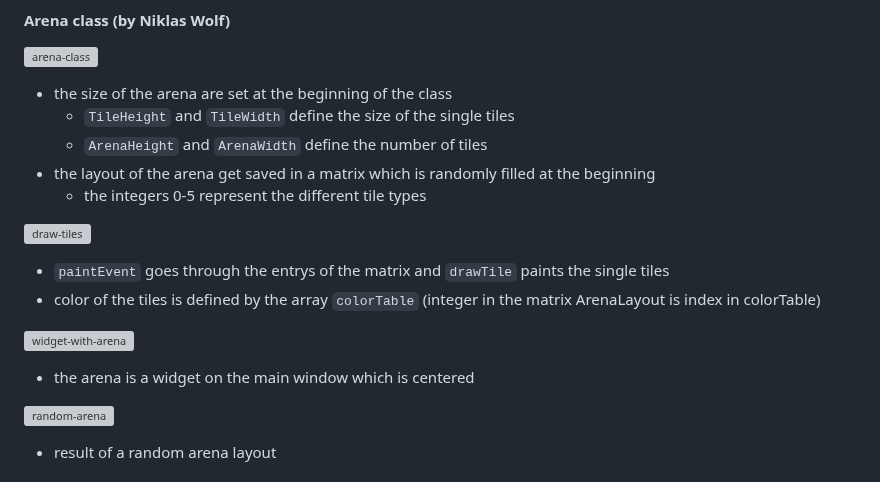
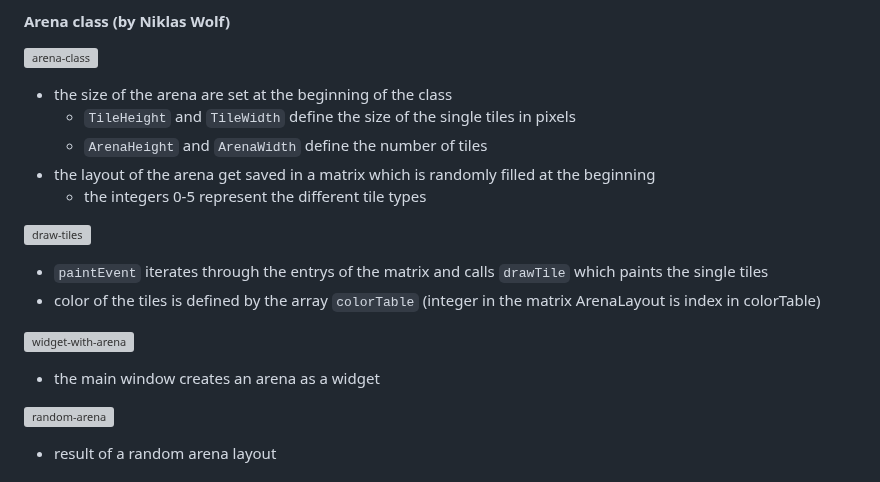
Before and after one commit to Robo-Arena-Team-2-Uni-Tuebingen/Roboarena-Team-2, a Markdown page: README.md, the part around the change. GitHub-like rendering; grey boxes are pictures that could not be loaded.

```diff
--- a/README.md
+++ b/README.md
@@ -18,17 +18,17 @@
 #### Arena class (by Niklas Wolf)
 ![arena-class](https://user-images.githubusercontent.com/83218599/236781672-8ad60e9a-917e-40a3-bf30-762b0ba8af87.png)
 - the size of the arena are set at the beginning of the class
-  - `TileHeight` and `TileWidth` define the size of the single tiles
+  - `TileHeight` and `TileWidth` define the size of the single tiles in pixels
   - `ArenaHeight` and `ArenaWidth` define the number of tiles
 - the layout of the arena get saved in a matrix which is randomly filled at the beginning
   - the integers 0-5 represent the different tile types
 
  ![draw-tiles](https://user-images.githubusercontent.com/83218599/236783524-cb39afd0-7526-4da4-9bc3-08d22aa5d660.png)
-- `paintEvent` goes through the entrys of the matrix and `drawTile` paints the single tiles
+- `paintEvent` iterates through the entrys of the matrix and calls `drawTile` which paints the single tiles
 - color of the tiles is defined by the array `colorTable` (integer in the matrix ArenaLayout is index in colorTable)
 
 ![widget-with-arena](https://user-images.githubusercontent.com/83218599/236785209-5d0fb1ae-c55a-47c8-bbd9-6c9795df245e.png)
-- the arena is a widget on the main window which is centered
+- the main window creates an arena as a widget
 
 ![random-arena](https://user-images.githubusercontent.com/83218599/236785494-0a48e9a5-9df2-439c-81fb-60163cee000c.png)
 - result of a random arena layout
```
